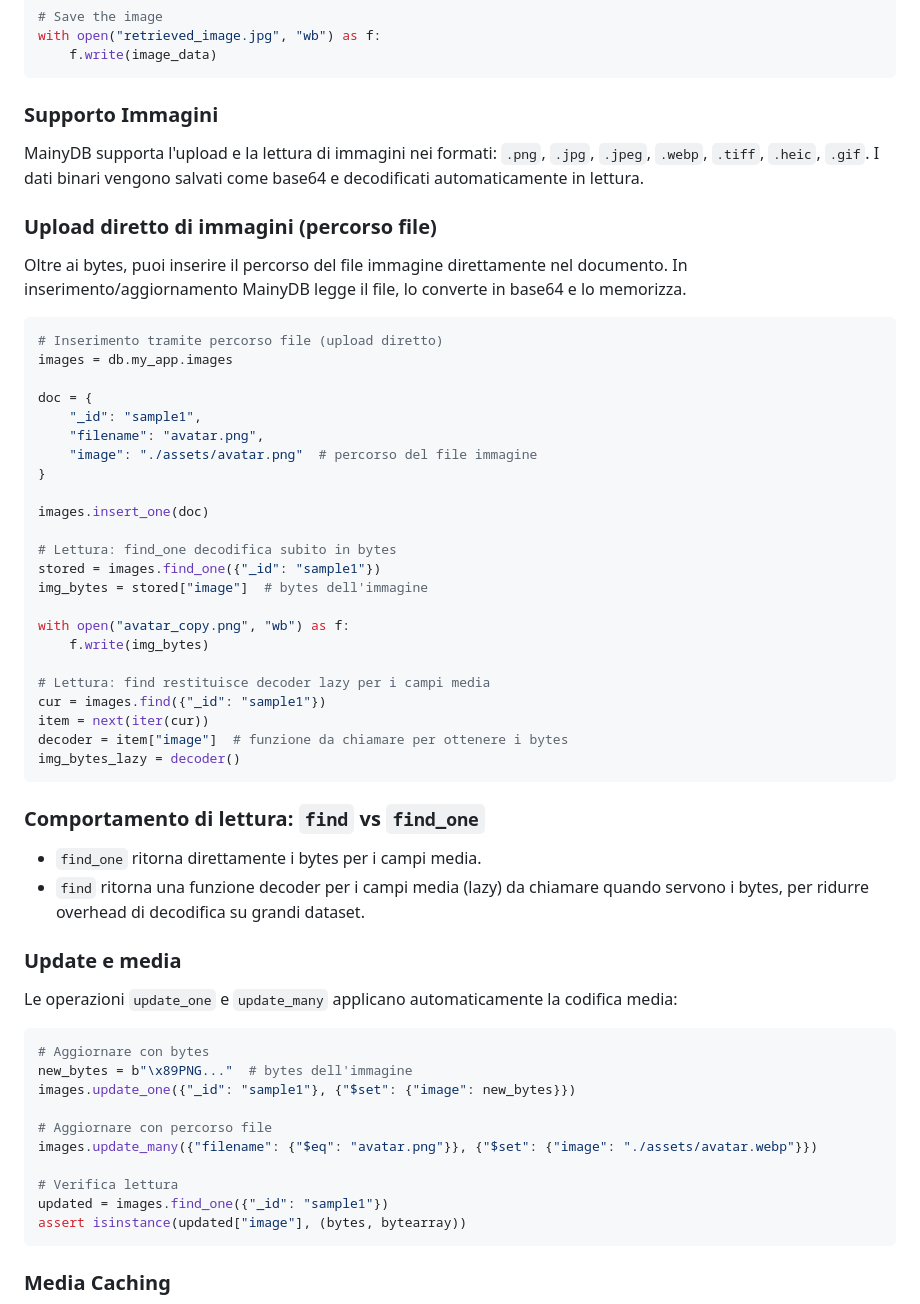
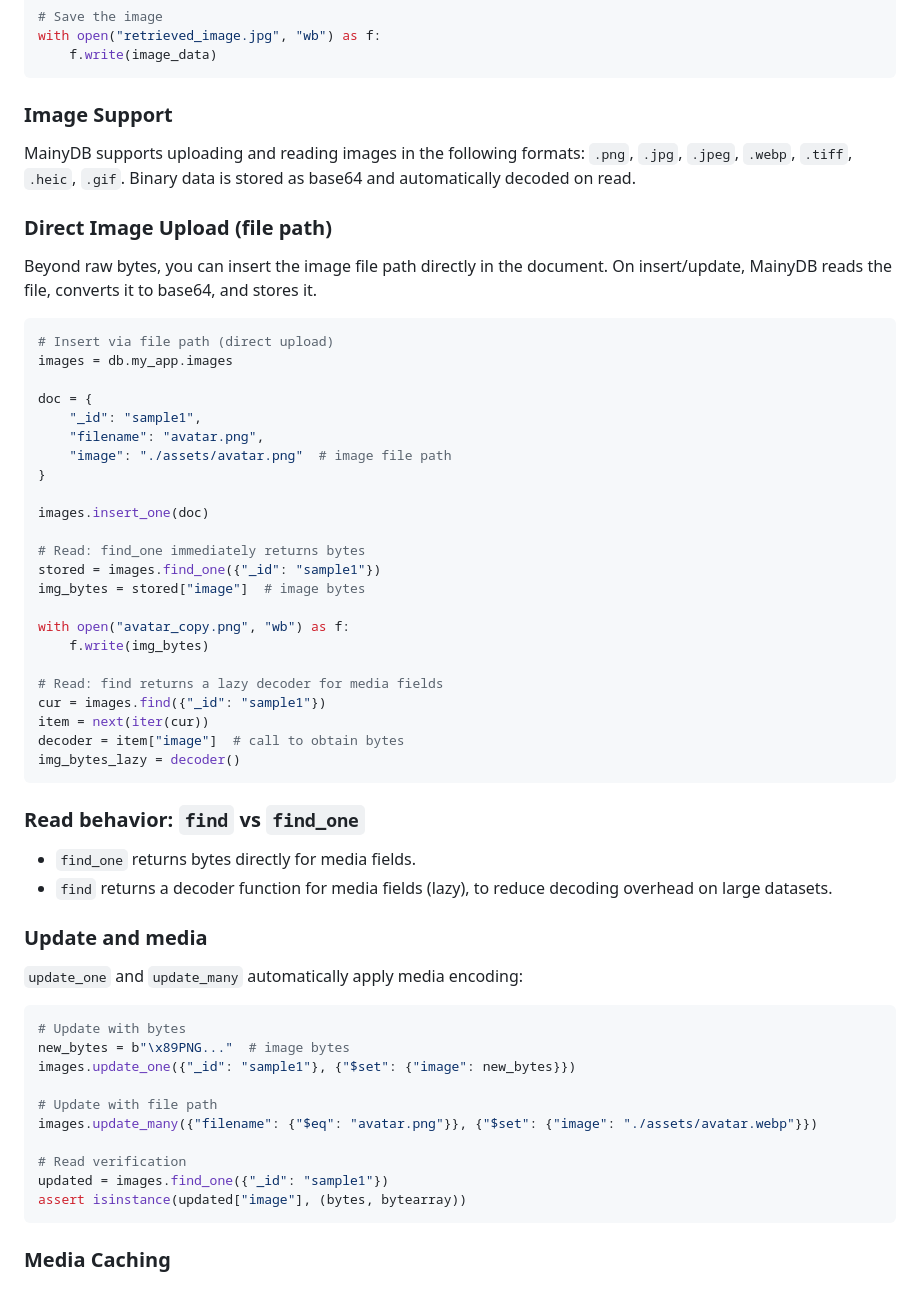
Before and after one commit to dddevid/MainyDB, a Markdown page: DOCUMENTATION.md, the part around the change. Drawn GitHub-style.

Commit message:
docs: translate documentation from Italian to English
Update README.md and DOCUMENTATION.md files to use English language instead of Italian for better accessibility and wider audience reach. The changes include all documentation text and code comments.

````diff
--- a/DOCUMENTATION.md
+++ b/DOCUMENTATION.md
@@ -529,58 +529,58 @@ with open("retrieved_image.jpg", "wb") as f:
     f.write(image_data)
 ```
 
-### Supporto Immagini
+### Image Support
 
-MainyDB supporta l'upload e la lettura di immagini nei formati: `.png`, `.jpg`, `.jpeg`, `.webp`, `.tiff`, `.heic`, `.gif`. I dati binari vengono salvati come base64 e decodificati automaticamente in lettura.
+MainyDB supports uploading and reading images in the following formats: `.png`, `.jpg`, `.jpeg`, `.webp`, `.tiff`, `.heic`, `.gif`. Binary data is stored as base64 and automatically decoded on read.
 
-### Upload diretto di immagini (percorso file)
+### Direct Image Upload (file path)
 
-Oltre ai bytes, puoi inserire il percorso del file immagine direttamente nel documento. In inserimento/aggiornamento MainyDB legge il file, lo converte in base64 e lo memorizza.
+Beyond raw bytes, you can insert the image file path directly in the document. On insert/update, MainyDB reads the file, converts it to base64, and stores it.
 
 ```python
-# Inserimento tramite percorso file (upload diretto)
+# Insert via file path (direct upload)
 images = db.my_app.images
 
 doc = {
     "_id": "sample1",
     "filename": "avatar.png",
-    "image": "./assets/avatar.png"  # percorso del file immagine
+    "image": "./assets/avatar.png"  # image file path
 }
 
 images.insert_one(doc)
 
-# Lettura: find_one decodifica subito in bytes
+# Read: find_one immediately returns bytes
 stored = images.find_one({"_id": "sample1"})
-img_bytes = stored["image"]  # bytes dell'immagine
+img_bytes = stored["image"]  # image bytes
 
 with open("avatar_copy.png", "wb") as f:
     f.write(img_bytes)
 
-# Lettura: find restituisce decoder lazy per i campi media
+# Read: find returns a lazy decoder for media fields
 cur = images.find({"_id": "sample1"})
 item = next(iter(cur))
-decoder = item["image"]  # funzione da chiamare per ottenere i bytes
+decoder = item["image"]  # call to obtain bytes
 img_bytes_lazy = decoder()
 ```
 
-### Comportamento di lettura: `find` vs `find_one`
+### Read behavior: `find` vs `find_one`
 
-- `find_one` ritorna direttamente i bytes per i campi media.
-- `find` ritorna una funzione decoder per i campi media (lazy) da chiamare quando servono i bytes, per ridurre overhead di decodifica su grandi dataset.
+- `find_one` returns bytes directly for media fields.
+- `find` returns a decoder function for media fields (lazy), to reduce decoding overhead on large datasets.
 
-### Update e media
+### Update and media
 
-Le operazioni `update_one` e `update_many` applicano automaticamente la codifica media:
+`update_one` and `update_many` automatically apply media encoding:
 
 ```python
-# Aggiornare con bytes
-new_bytes = b"\x89PNG..."  # bytes dell'immagine
+# Update with bytes
+new_bytes = b"\x89PNG..."  # image bytes
 images.update_one({"_id": "sample1"}, {"$set": {"image": new_bytes}})
 
-# Aggiornare con percorso file
+# Update with file path
 images.update_many({"filename": {"$eq": "avatar.png"}}, {"$set": {"image": "./assets/avatar.webp"}})
 
-# Verifica lettura
+# Read verification
 updated = images.find_one({"_id": "sample1"})
 assert isinstance(updated["image"], (bytes, bytearray))
 ```
````
Also changed, not shown: README.md (+6 -6 lines).
